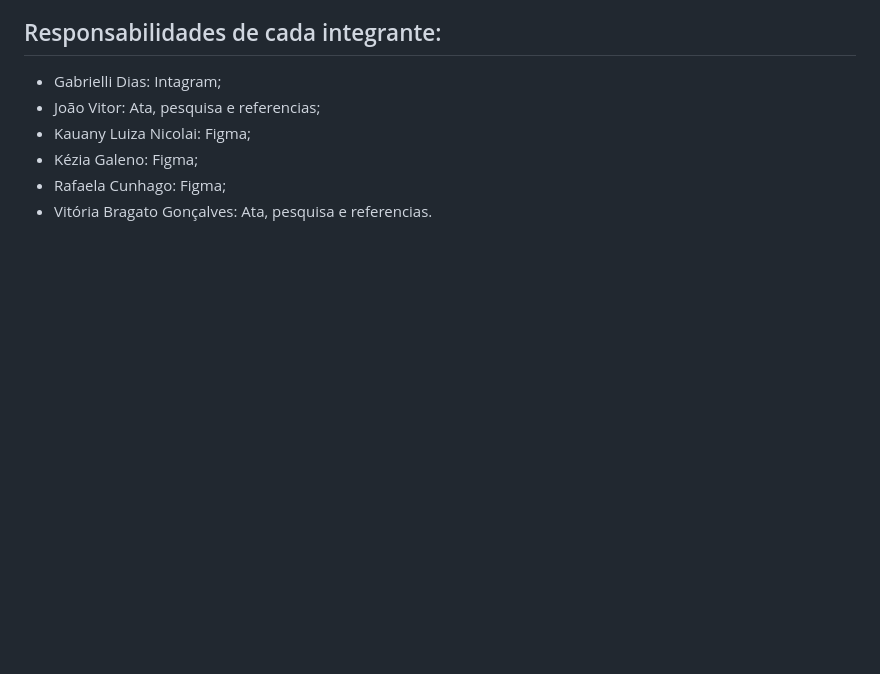
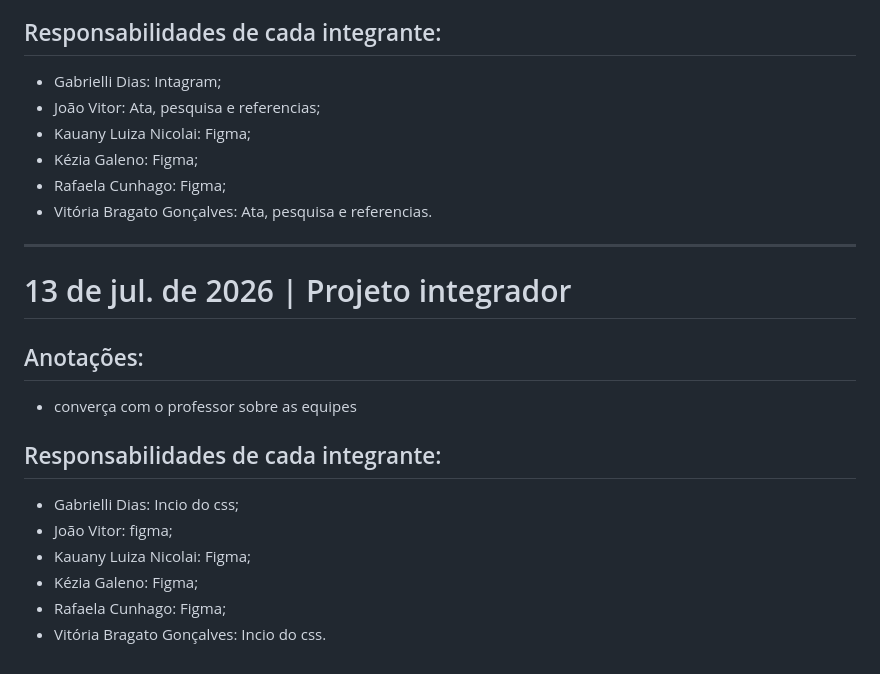
Before and after one commit to gabrielli-apx/Projeto-SEPE, a Markdown page: README.md, the part around the change. Rendered like a GitHub page; blank space fills up the shorter version.

Commit message:
ata 13/07

```diff
--- a/README.md
+++ b/README.md
@@ -166,3 +166,17 @@ divisão de pesquisas
 - Kézia Galeno: Figma;
 - Rafaela Cunhago: Figma;
 - Vitória Bragato Gonçalves: Ata, pesquisa e referencias.
+
+---------------------------------------------------------------------------------------------------------------------------------------
+# 13 de jul. de 2026 | Projeto integrador
+
+## Anotações:
+- converça com o professor sobre as equipes
+
+## Responsabilidades de cada integrante:
+- Gabrielli Dias: Incio do css;
+- João Vitor: figma;
+- Kauany Luiza Nicolai: Figma;
+- Kézia Galeno: Figma;
+- Rafaela Cunhago: Figma;
+- Vitória Bragato Gonçalves: Incio do css.
```
